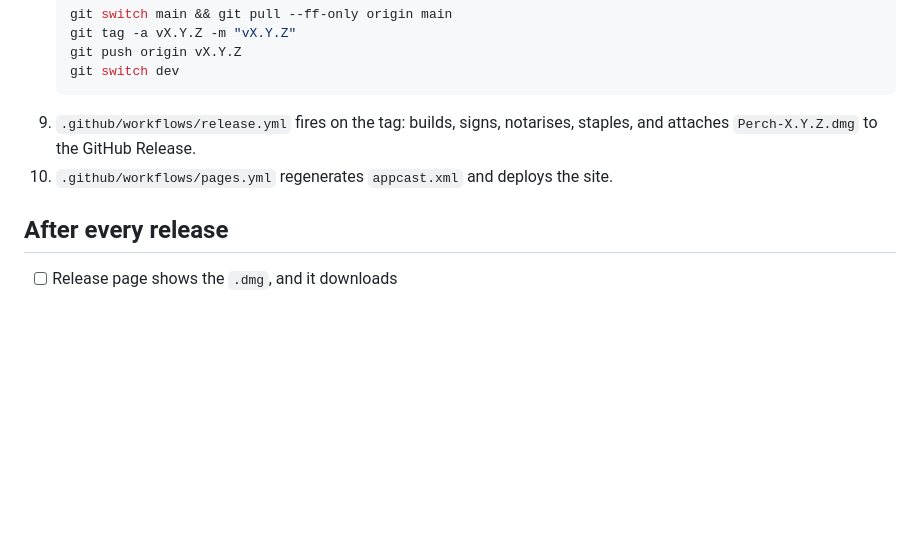
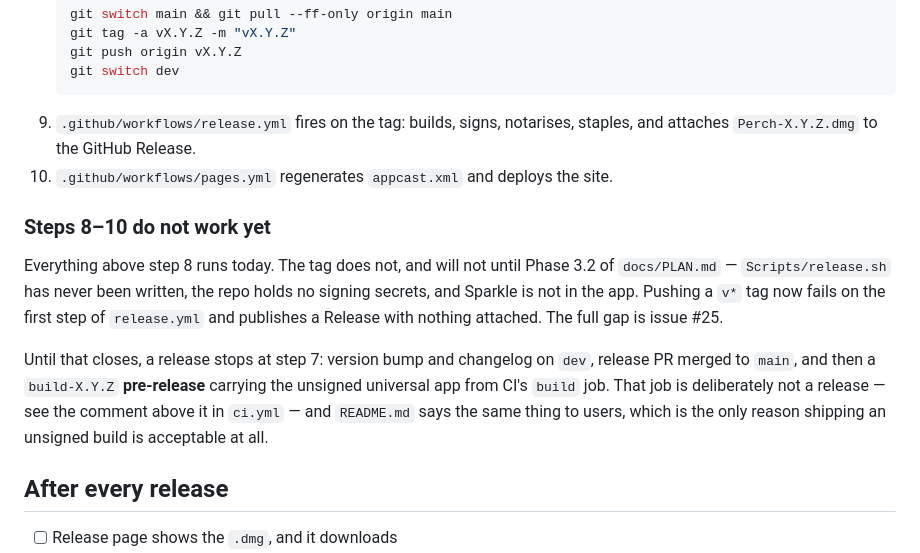
Before and after one commit to Milanpatel35/Perch, a Markdown page: RELEASE.md, the part around the change. Rendered like a GitHub page; blank space fills up the shorter version.

Commit message:
docs: record why the release chain cannot cut a tag yet (#26)
`main` is on the remote and protected, so steps 1-7 of RELEASE.md now run.
Step 8 does not: `Scripts/release.sh` has never been written, there are no
signing secrets, and Sparkle is not in the app. A `v*` tag today fails on the
first step of release.yml and publishes a Release with nothing attached.

That is scheduled work, not an oversight — PLAN.md puts signing in Phase 3.2
and Sparkle in 3.1 — but the gap is invisible until somebody tags, and then it
looks like a broken release rather than an unbuilt one. Issue #25 holds the
detail; RELEASE.md now says where the chain stops and what to publish instead.

Session log entry for the main unblock.

```diff
--- a/RELEASE.md
+++ b/RELEASE.md
@@ -108,6 +108,21 @@ Then:
 10. `.github/workflows/pages.yml` regenerates `appcast.xml` and deploys the
     site.
 
+### Steps 8–10 do not work yet
+
+Everything above step 8 runs today. The tag does not, and will not until
+Phase 3.2 of `docs/PLAN.md` — `Scripts/release.sh` has never been written,
+the repo holds no signing secrets, and Sparkle is not in the app. Pushing a
+`v*` tag now fails on the first step of `release.yml` and publishes a Release
+with nothing attached. The full gap is issue #25.
+
+Until that closes, a release stops at step 7: version bump and changelog on
+`dev`, release PR merged to `main`, and then a `build-X.Y.Z` **pre-release**
+carrying the unsigned universal app from CI's `build` job. That job is
+deliberately not a release — see the comment above it in `ci.yml` — and
+`README.md` says the same thing to users, which is the only reason shipping an
+unsigned build is acceptable at all.
+
 ## After every release
 
 - [ ] Release page shows the `.dmg`, and it downloads
```
Also changed, not shown: CLAUDE.md (+1 -0 lines).
